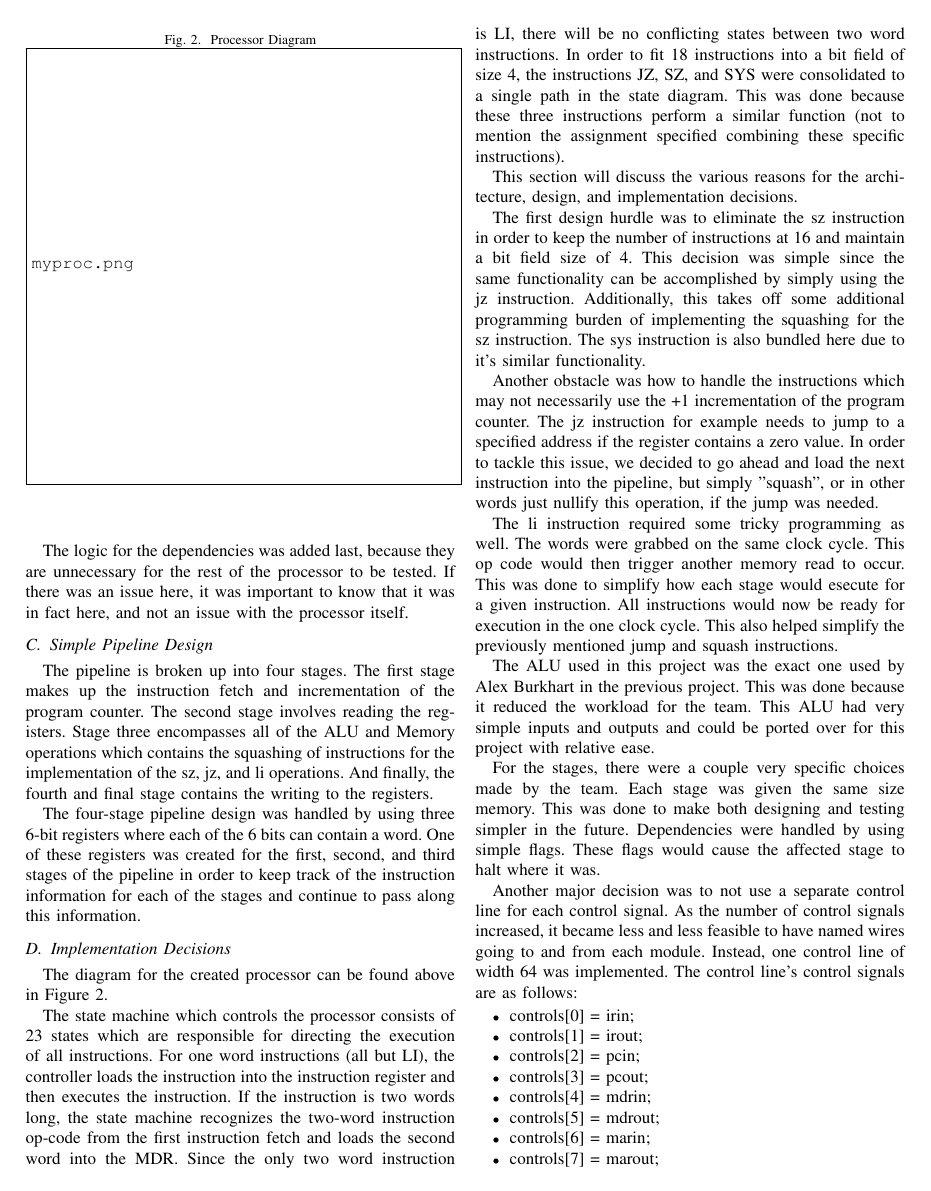
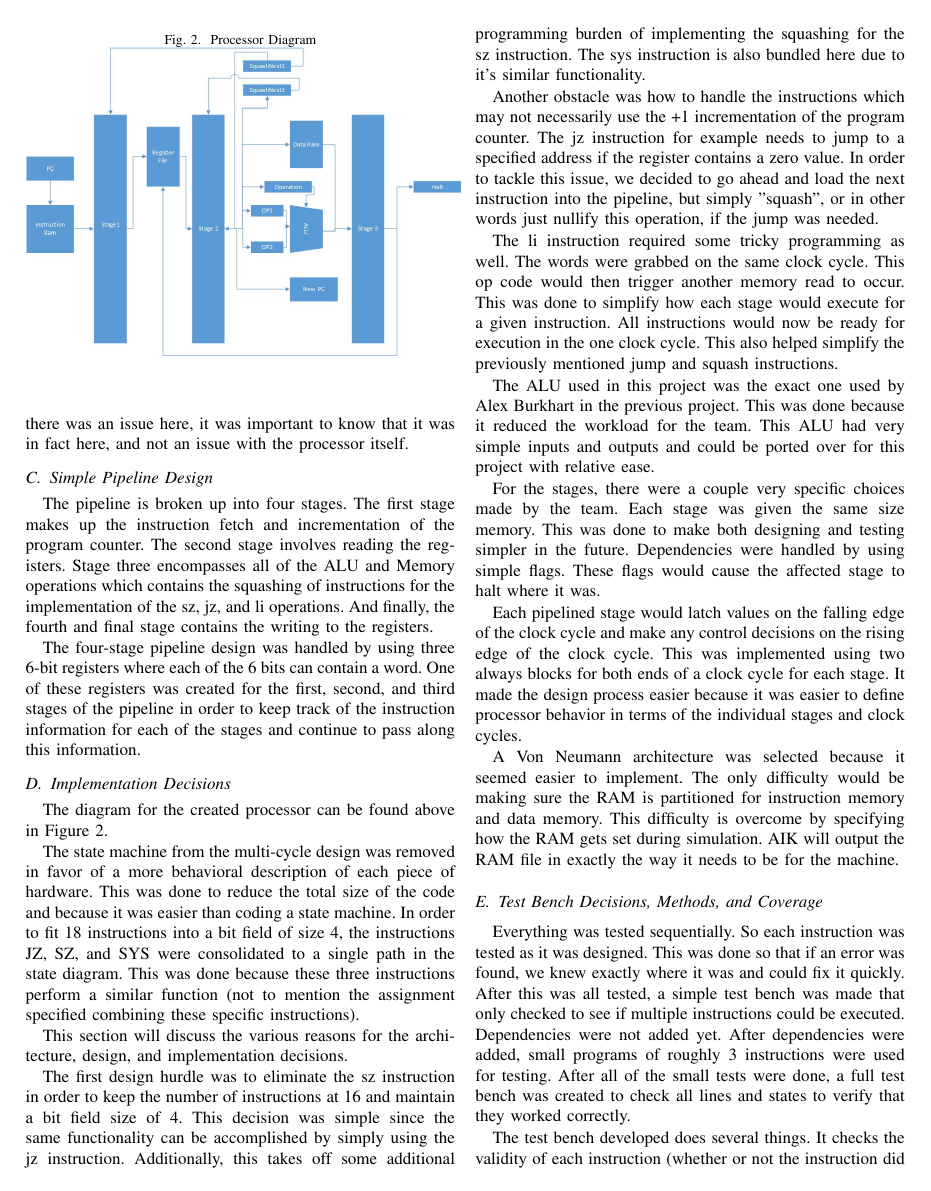
Before and after one commit to darthburkhart/Project3, a LaTeX paper (mytex.tex): page 2 of 3. The pictures show the PDF file mytex.pdf that the author committed with the source.

Commit message:
finished?

```diff
--- a/mytex.tex
+++ b/mytex.tex
@@ -108,15 +108,13 @@ The diagram for the created processor can be found above in Figure \ref{fig:proc
 \begin{figure}
   \caption{Processor Diagram}
   \centering
-    \includegraphics[width = 9cm, height=15cm,keepaspectratio]{myproc.png}
+    \includegraphics[width = 9cm, height=15cm,keepaspectratio]{proc.jpg}
   \label{fig:procDiagram}
 \end{figure}
 
 %\includegraphics{myproc.png}
-The state machine which controls the processor consists of 23 states which are responsible for directing the execution of all instructions.
-For one word instructions (all but LI), the controller loads the instruction into the instruction register and then executes the instruction.
-If the instruction is two words long, the state machine recognizes the two-word instruction op-code from the first instruction fetch and loads the second word into the MDR.
-Since the only two word instruction is LI, there will be no conflicting states between two word instructions.
+The state machine from the multi-cycle design was removed in favor of a more behavioral description of each piece of hardware.
+This was done to reduce the total size of the code and because it was easier than coding a state machine.
 In order to fit 18 instructions into a bit field of size 4, the instructions JZ, SZ, and SYS were consolidated to a single path in the state diagram.
 This was done because these three instructions perform a similar function (not to mention the assignment specified combining these specific instructions).
 
@@ -133,12 +131,3 @@ The ALU used in this project was the exact one used by Alex Burkhart in the prev
 
 For the stages, there were a couple very specific choices made by the team. Each stage was given the same size memory. This was done to make both designing and testing simpler in the future. Dependencies were handled by using simple flags. These flags would cause the affected stage to halt where it was.
 
-
-Another major decision was to not use a separate control line for each control signal.
-As the number of control signals increased, it became less and less feasible to have named wires going to and from each module.
-Instead, one control line of width 64 was implemented.
-The control line's control signals are as follows:
-
-\begin{itemize}
-\item controls[0] = irin;
-\item controls[1] = irout;
@@ -164 +134,3 @@ The control line's control signals are as follows:
-\end{itemize}
+Each pipelined stage would latch values on the falling edge of the clock cycle and make any control decisions on the rising edge of the clock cycle.
+This was implemented using two always blocks for both ends of a clock cycle for each stage.
+It made the design process easier because it was easier to define processor behavior in terms of the individual stages and clock cycles.
@@ -172,7 +137,7 @@ The reason for doing this was to limit the already large number of clock cycles
 
 A Von Neumann architecture was selected because it seemed easier to implement.
-The only "difficulty" would be making sure the RAM is partitioned for instruction memory and data memory.
-This "difficulty" is overcome by specifying how the RAM gets set during simulation.
+The only difficulty would be making sure the RAM is partitioned for instruction memory and data memory.
+This difficulty is overcome by specifying how the RAM gets set during simulation.
 AIK will output the RAM file in exactly the way it needs to be for the machine.
 
 
```
Also changed, not shown: assembler.png (added), mytex.pdf, proc.jpg (added), mytex.tex (38 more changed lines), 8 other files.
